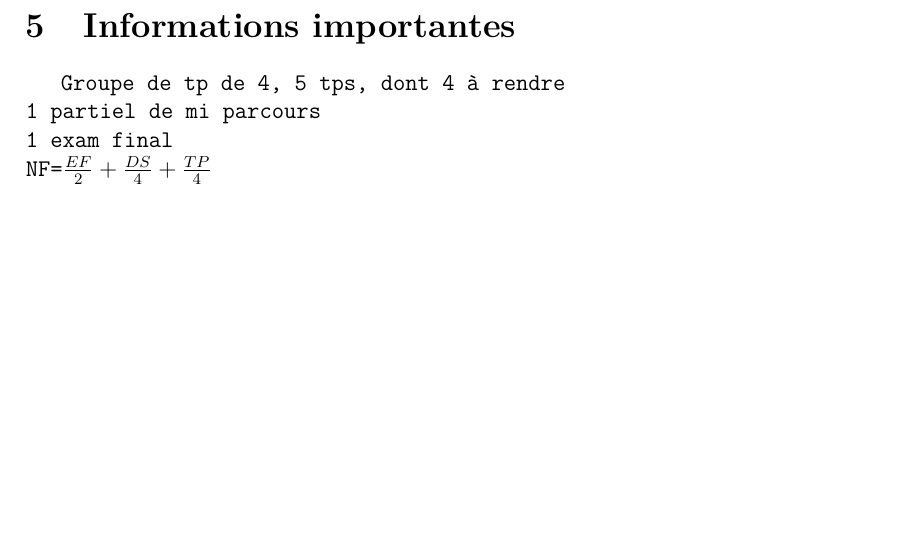
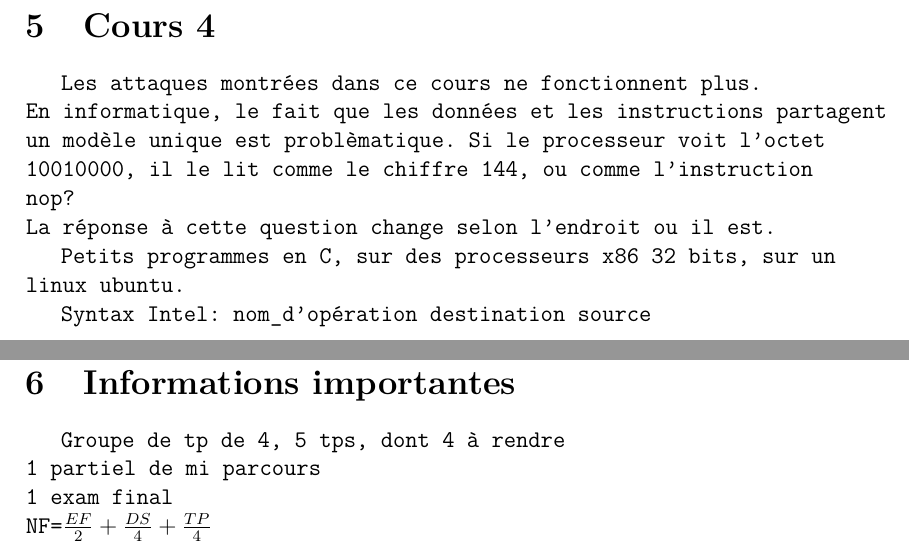
Before and after one commit to FrekiWolfhart/notes_master_semestre2, a LaTeX document (analyse_prog/cours/notes_cours.tex, which reads analyse_prog/cours/notes/cours4.tex): part of page 9 of 9 before the commit and two parts of pages 9 and 10 of 10 after it, the two joined at a grey line, cut at the place of the change, the shorter picture padded with empty space. Compiled offline with pdfLaTeX.

Commit message:
Ajout du cours 4 de sécurité des applications.

```diff
--- /dev/null
+++ b/analyse_prog/cours/notes/cours4.tex
@@ -0,0 +1,9 @@
+\section{Cours 4}
+Les attaques montrées dans ce cours ne fonctionnent plus.\\
+En informatique, le fait que les données et les instructions partagent un modèle unique est problèmatique. Si le
+processeur voit l'octet 10010000, il le lit comme le chiffre 144, ou comme l'instruction nop?\\
+La réponse à cette question change selon l'endroit ou il est.
+
+Petits programmes en C, sur des processeurs x86 32 bits, sur un linux ubuntu.
+
+Syntax Intel: nom\_d'opération destination source
--- a/analyse_prog/cours/notes_cours.tex
+++ b/analyse_prog/cours/notes_cours.tex
@@ -14,5 +14,6 @@
 \include{notes/cours1}
 \include{notes/cours2}
 \include{notes/cours3}
+\include{notes/cours4}
 \include{notes/infos}
 \end{document}
```
Also changed, not shown: analyse_prog/cours/notes_cours.pdf.
